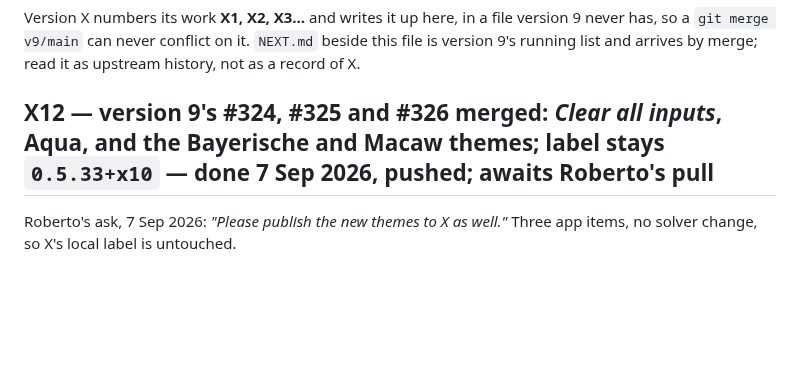
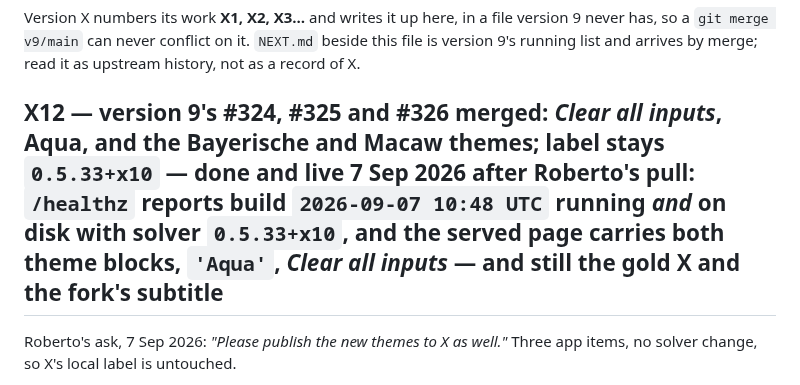
Before and after one commit to Symbulator-Team/local, a Markdown page: NEXT_X.md, the part around the change. Rendered like a GitHub page; blank space fills up the shorter version.

Commit message:
X12 is live
symbulatorx.pythonanywhere.com on build 2026-09-07 10:48 UTC, running
and on disk, solver 0.5.33+x10; the served page carries the new themes
and still carries the gold X.

Co-Authored-By: Claude Opus 5 <noreply@anthropic.com>

```diff
--- a/NEXT_X.md
+++ b/NEXT_X.md
@@ -5,7 +5,7 @@ file version 9 never has, so a `git merge v9/main` can never conflict on
 it. `NEXT.md` beside this file is version 9's running list and arrives
 by merge; read it as upstream history, not as a record of X.
 
-## X12 — version 9's #324, #325 and #326 merged: *Clear all inputs*, Aqua, and the Bayerische and Macaw themes; label stays `0.5.33+x10` — **done 7 Sep 2026, pushed; awaits Roberto's pull**
+## X12 — version 9's #324, #325 and #326 merged: *Clear all inputs*, Aqua, and the Bayerische and Macaw themes; label stays `0.5.33+x10` — **done and live 7 Sep 2026 after Roberto's pull: `/healthz` reports build `2026-09-07 10:48 UTC` running *and* on disk with solver `0.5.33+x10`, and the served page carries both theme blocks, `'Aqua'`, *Clear all inputs* — and still the gold X and the fork's subtitle**
 
 Roberto's ask, 7 Sep 2026: *"Please publish the new themes to X as
 well."* Three app items, no solver change, so X's local label is
```
